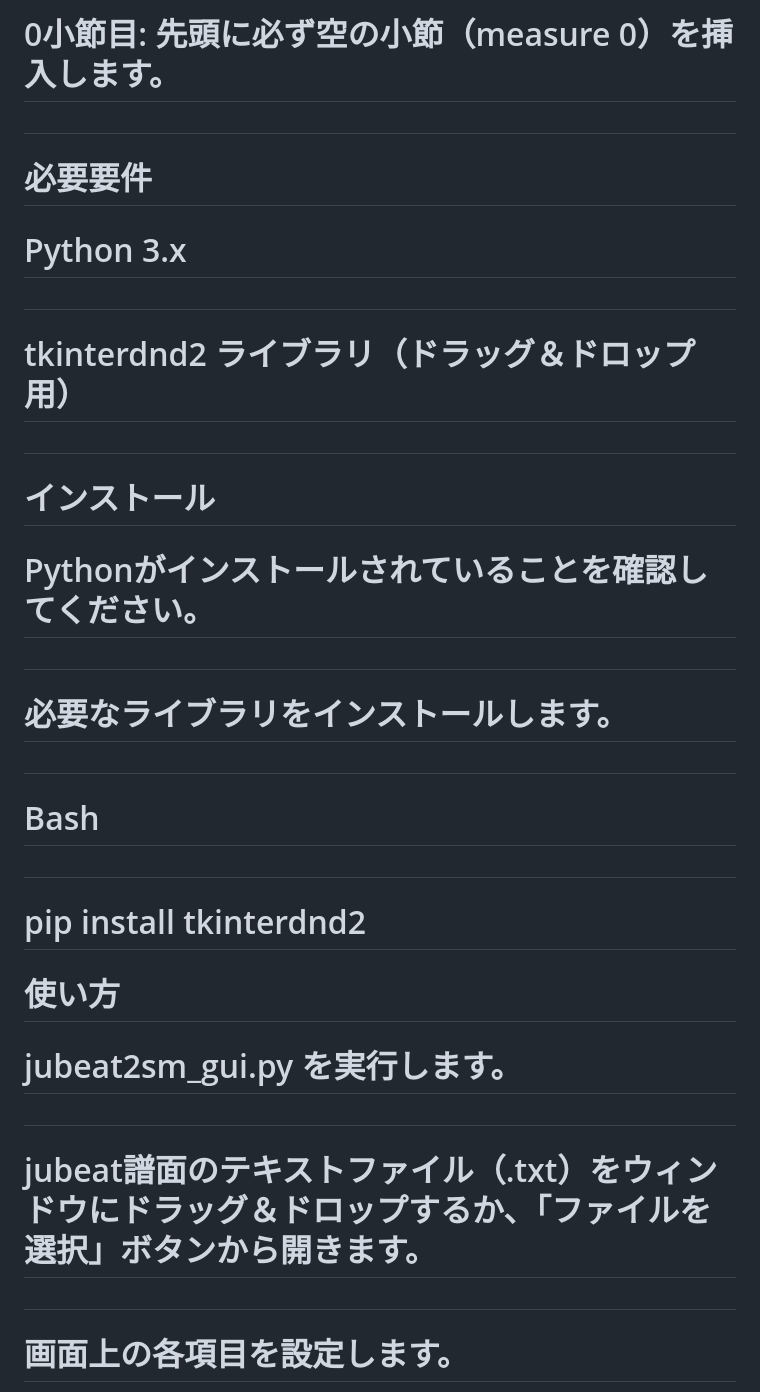
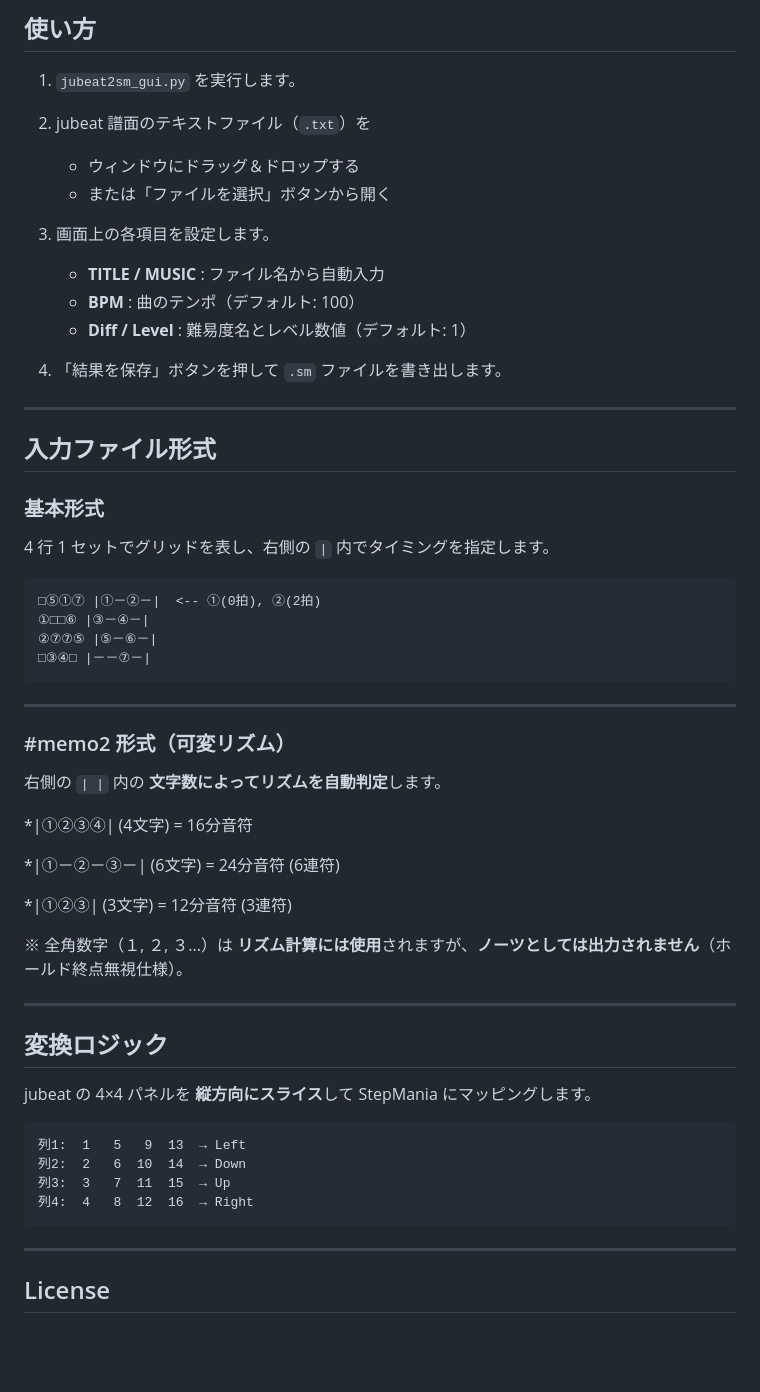
Before and after one commit to YOPPYY/jubeat-to-stepmania, a Markdown page: README.md, the part around one of its changes. Drawn GitHub-style; blank space fills up the shorter version.

````diff
--- a/README.md
+++ b/README.md
@@ -52,45 +68,61 @@
 
-# 0小節目: 先頭に必ず空の小節（measure 0）を挿入します。
+## 使い方
 
-#
+1. `jubeat2sm_gui.py` を実行します。
+2. jubeat 譜面のテキストファイル（`.txt`）を
 
-# 必要要件
+   * ウィンドウにドラッグ＆ドロップする
+   * または「ファイルを選択」ボタンから開く
+3. 画面上の各項目を設定します。
 
-# Python 3.x
+   * **TITLE / MUSIC** : ファイル名から自動入力
+   * **BPM** : 曲のテンポ（デフォルト: 100）
+   * **Diff / Level** : 難易度名とレベル数値（デフォルト: 1）
+4. 「結果を保存」ボタンを押して `.sm` ファイルを書き出します。
 
-#
+---
 
-# tkinterdnd2 ライブラリ（ドラッグ＆ドロップ用）
+## 入力ファイル形式
 
-#
+### 基本形式
 
-# インストール
+4 行 1 セットでグリッドを表し、右側の `|` 内でタイミングを指定します。
 
-# Pythonがインストールされていることを確認してください。
+```text
+□⑤①⑦ |①－②－|  <-- ①(0拍), ②(2拍)
+①□□⑥ |③－④－|
+②⑦⑦⑤ |⑤－⑥－|
+□③④□ |－－⑦－|
+```
 
-#
+---
 
-# 必要なライブラリをインストールします。
+### #memo2 形式（可変リズム）
 
-#
+右側の `| |` 内の **文字数によってリズムを自動判定**します。
 
-# Bash
+*|①②③④| (4文字) = 16分音符
 
-#
+*|①－②－③－| (6文字) = 24分音符 (6連符)
 
-# pip install tkinterdnd2
+*|①②③| (3文字) = 12分音符 (3連符)
 
-# 使い方
+※ 全角数字（１, ２, ３...）は **リズム計算には使用**されますが、**ノーツとしては出力されません**（ホールド終点無視仕様）。
 
-# jubeat2sm\_gui.py を実行します。
+---
 
-#
+## 変換ロジック
 
-# jubeat譜面のテキストファイル（.txt）をウィンドウにドラッグ＆ドロップするか、「ファイルを選択」ボタンから開きます。
+jubeat の 4×4 パネルを **縦方向にスライス**して StepMania にマッピングします。
 
-#
+```
+列1:  1   5   9  13  → Left
+列2:  2   6  10  14  → Down
+列3:  3   7  11  15  → Up
+列4:  4   8  12  16  → Right
+```
 
-# 画面上の各項目を設定します。
+---
 
-#
+## License
 
````
Also changed, not shown: other parts of README.md (+42 -118 lines).
